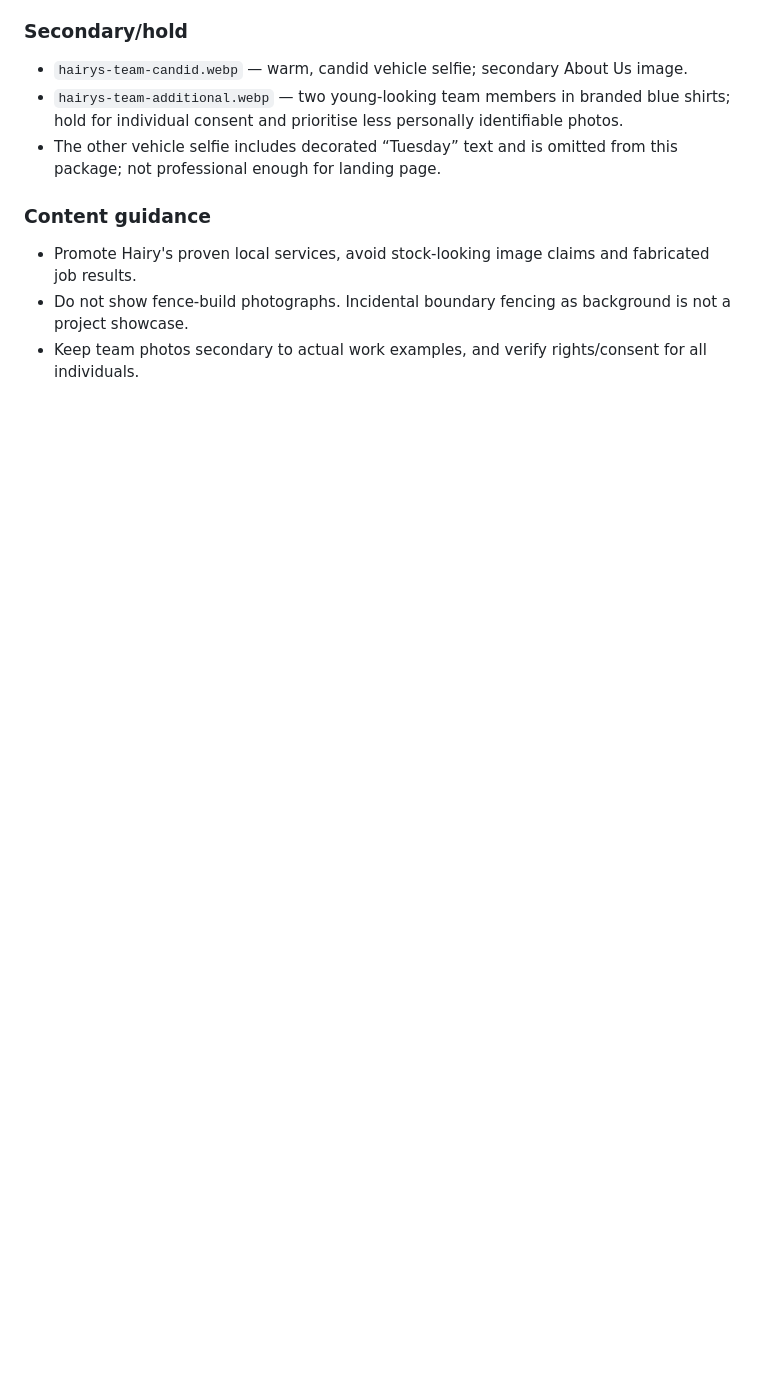
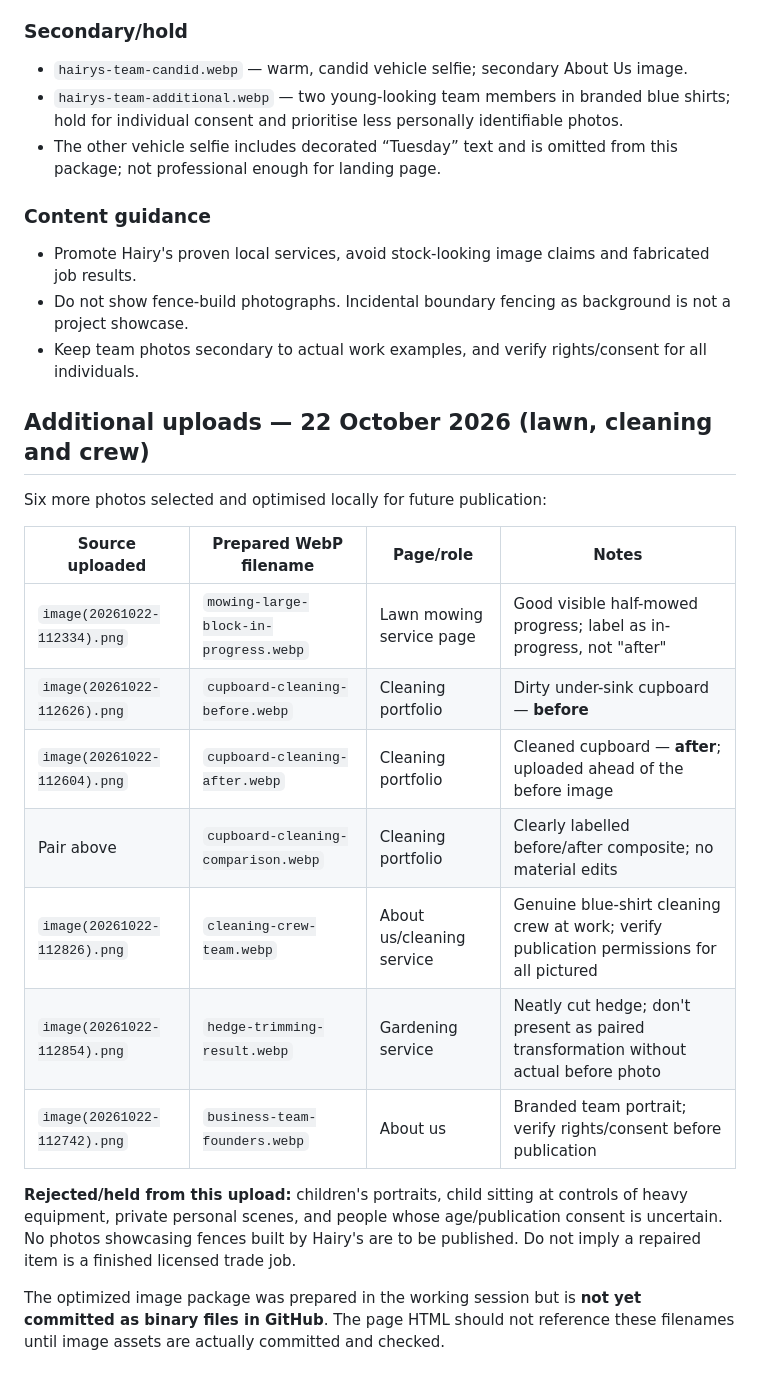
Before and after one commit to petefratus-creator/Hairys-Website, a Markdown page: PHOTO-SELECTION.md, the part around the change. Drawn GitHub-style; blank space fills up the shorter version.

Commit message:
Curate latest genuine lawn, cleaning and team photos for site

```diff
--- a/PHOTO-SELECTION.md
+++ b/PHOTO-SELECTION.md
@@ -61,3 +61,22 @@ The user supplied eight additional images. **These are photos of Hairy's and may
 - Promote Hairy's proven local services, avoid stock-looking image claims and fabricated job results.
 - Do not show fence-build photographs. Incidental boundary fencing as background is not a project showcase.
 - Keep team photos secondary to actual work examples, and verify rights/consent for all individuals.
+
+
+## Additional uploads — 22 October 2026 (lawn, cleaning and crew)
+
+Six more photos selected and optimised locally for future publication:
+
+| Source uploaded | Prepared WebP filename | Page/role | Notes |
+|---|---|---|---|
+| `image(20261022-112334).png` | `mowing-large-block-in-progress.webp` | Lawn mowing service page | Good visible half-mowed progress; label as in-progress, not "after" |
+| `image(20261022-112626).png` | `cupboard-cleaning-before.webp` | Cleaning portfolio | Dirty under-sink cupboard — **before** |
+| `image(20261022-112604).png` | `cupboard-cleaning-after.webp` | Cleaning portfolio | Cleaned cupboard — **after**; uploaded ahead of the before image |
+| Pair above | `cupboard-cleaning-comparison.webp` | Cleaning portfolio | Clearly labelled before/after composite; no material edits |
+| `image(20261022-112826).png` | `cleaning-crew-team.webp` | About us/cleaning service | Genuine blue-shirt cleaning crew at work; verify publication permissions for all pictured |
+| `image(20261022-112854).png` | `hedge-trimming-result.webp` | Gardening service | Neatly cut hedge; don't present as paired transformation without actual before photo |
+| `image(20261022-112742).png` | `business-team-founders.webp` | About us | Branded team portrait; verify rights/consent before publication |
+
+**Rejected/held from this upload:** children's portraits, child sitting at controls of heavy equipment, private personal scenes, and people whose age/publication consent is uncertain. No photos showcasing fences built by Hairy's are to be published. Do not imply a repaired item is a finished licensed trade job.
+
+The optimized image package was prepared in the working session but is **not yet committed as binary files in GitHub**. The page HTML should not reference these filenames until image assets are actually committed and checked.
```
